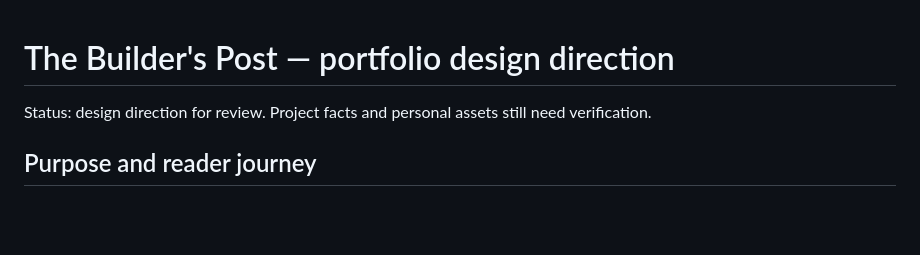
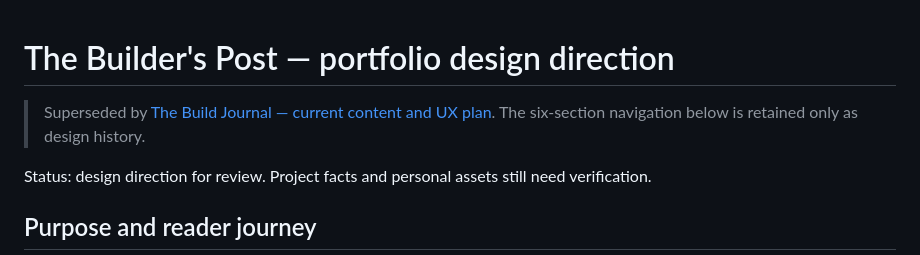
Before and after one commit to kershey-dev/kershey-portfolio, a Markdown page: docs/site-direction.md, the part around the change. GitHub-like rendering; blank space fills up the shorter version.

Commit message:
Point portfolio docs to streamlined four-page plan

```diff
--- a/docs/site-direction.md
+++ b/docs/site-direction.md
@@ -1,4 +1,6 @@
 # The Builder's Post — portfolio design direction
+
+> Superseded by [The Build Journal — current content and UX plan](portfolio-v2.md). The six-section navigation below is retained only as design history.
 
 Status: design direction for review. Project facts and personal assets still need verification.
 
```
